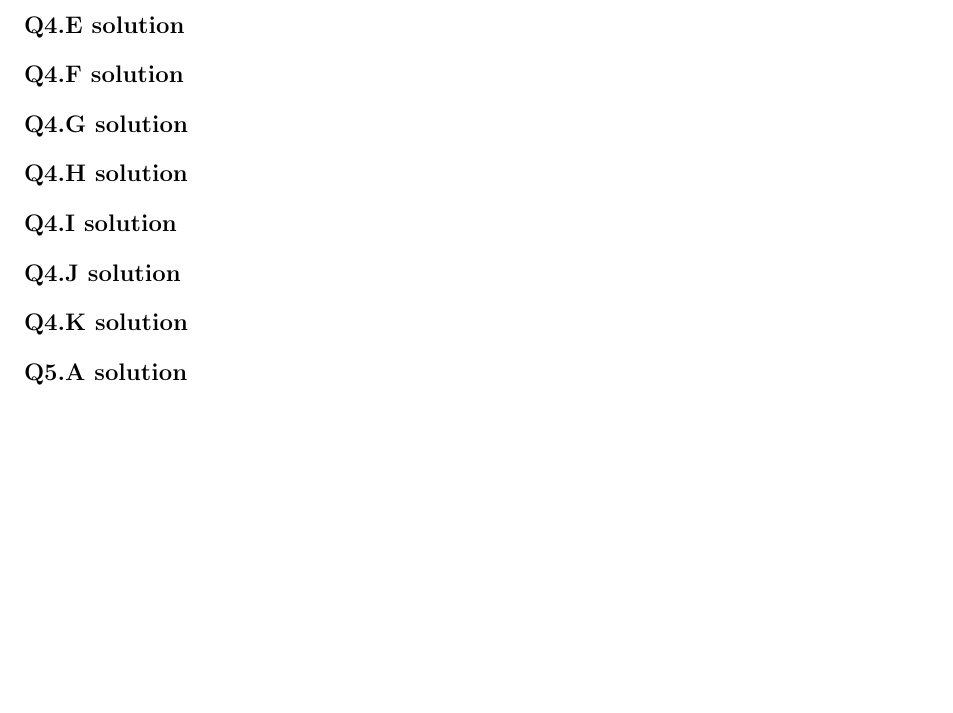
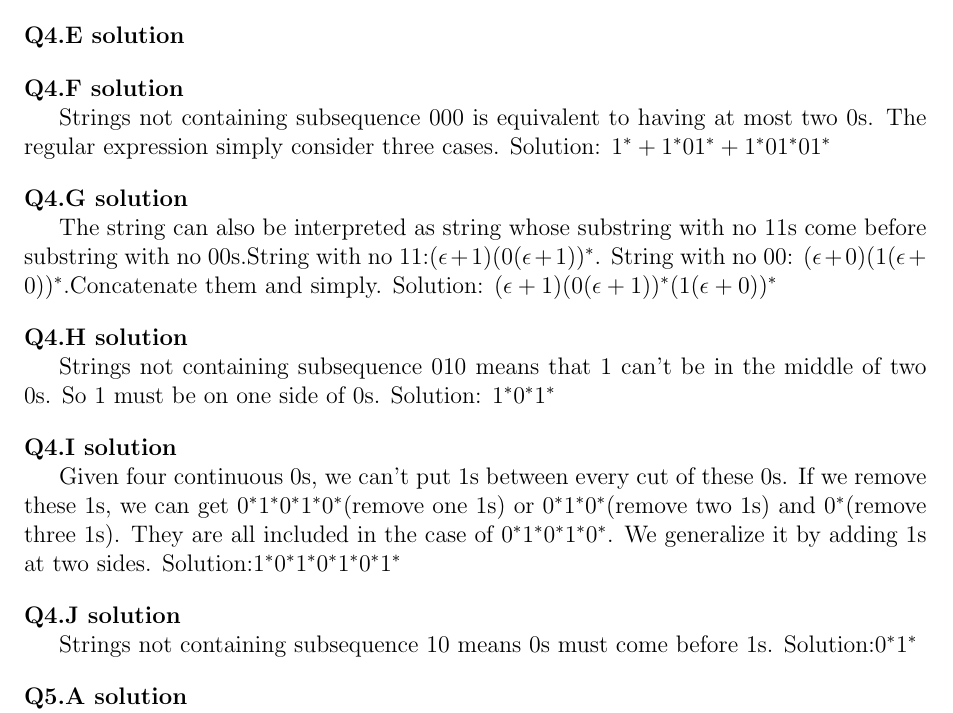
Before and after one commit to hthuz/ece374, a LaTeX problem sheet (hw2/hw2_sol.tex): part of page 1 of 3 before the commit and part of page 1 of 4 after it, cut so that both start at the same text, the shorter picture padded with empty space. Compiled offline with pdfLaTeX.

Commit message:
add hw2 q4F-J

```diff
--- a/hw2/hw2_sol.tex
+++ b/hw2/hw2_sol.tex
@@ -47,15 +47,29 @@
 
 \question{4.F}
 
+Strings not containing subsequence $000$ is equivalent to having at most two $0$s. The regular expression simply consider three cases.
+Solution: $1^* + 1^*01^* + 1^*01^*01^*$
+
 \question{4.G}
+
+The string can also be interpreted as string whose substring with no $11$s come before substring with no $00$s.String with no $11$:$(\epsilon + 1)(0(\epsilon + 1 ))^*$. String with no $00$: $(\epsilon + 0)(1(\epsilon + 0))^*$.Concatenate them and simply.
+Solution: $(\epsilon + 1)(0(\epsilon + 1))^*(1(\epsilon + 0))^*$
+
 
 \question{4.H}
 
+Strings not containing subsequence $010$ means that $1$ can't be in the middle of two $0$s. So $1$ must be on one side of $0$s.
+Solution: $1^*0^*1^*$
+
 \question{4.I}
+
+Given four continuous $0$s, we can't put $1$s between every cut of these $0$s. If we remove these $1$s, we can get $0^*1^*0^*1^*0^*$(remove one $1$s) or $0^*1^*0^*$(remove two $1$s) and $0^*$(remove three $1$s). They are all included in the case of $0^*1^*0^*1^*0^*$. We generalize it by adding $1$s at two sides.
+Solution:$1^*0^*1^*0^*1^*0^*1^*$
 
 \question{4.J}
 
-\question{4.K}
+Strings not containing subsequence $10$ means $0$s must come before $1$s.
+Solution:$0^*1^*$
 
 
 \question{5.A}
```
